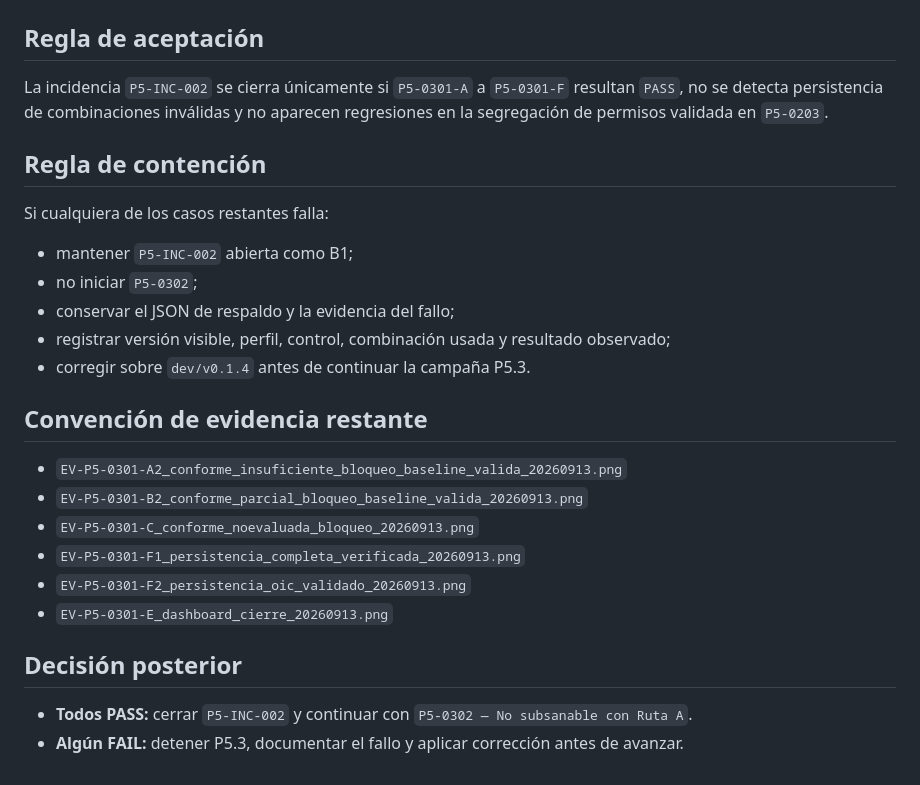
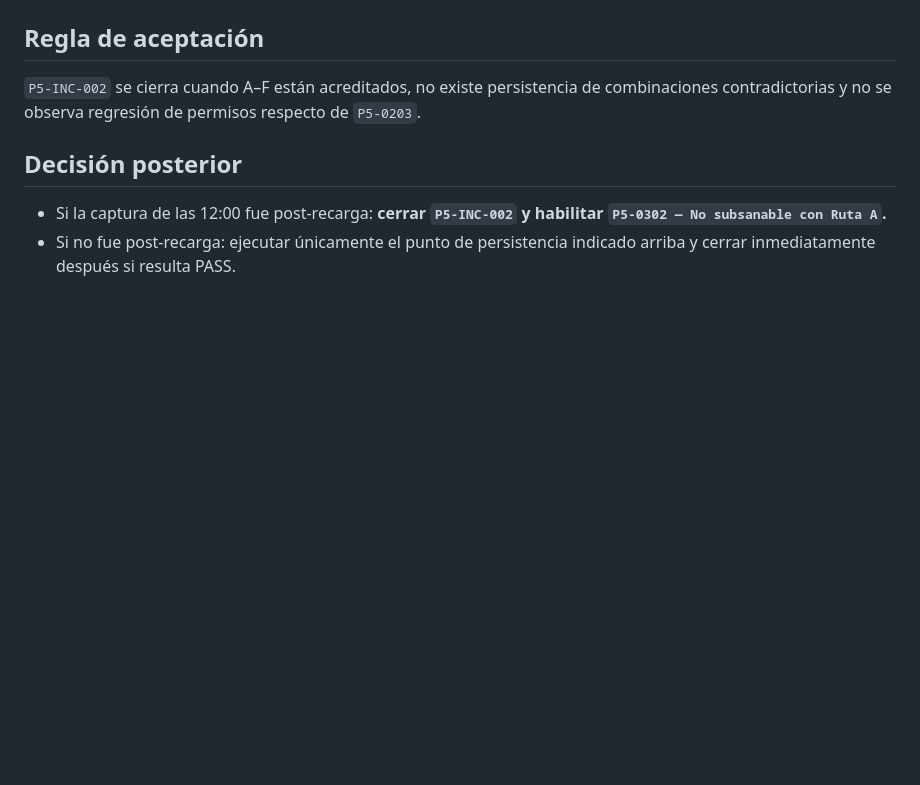
Before and after one commit to aminramirezvilla-hue/Protocolo_Integral_Blindaje_Preventivo_Cierre_administracion_Municipal, a Markdown page: docs/P5_REPRUEBA_P5-0301_DEV3.md, the part around one of its changes. Drawn GitHub-style; blank space fills up the shorter version.

```diff
--- a/docs/P5_REPRUEBA_P5-0301_DEV3.md
+++ b/docs/P5_REPRUEBA_P5-0301_DEV3.md
@@ -57,28 +51,9 @@ Con esta secuencia se cierran simultáneamente los pendientes de persistencia de
 
 ## Regla de aceptación
 
-La incidencia `P5-INC-002` se cierra únicamente si `P5-0301-A` a `P5-0301-F` resultan `PASS`, no se detecta persistencia de combinaciones inválidas y no aparecen regresiones en la segregación de permisos validada en `P5-0203`.
-
-## Regla de contención
-
-Si cualquiera de los casos restantes falla:
-
-- mantener `P5-INC-002` abierta como B1;
-- no iniciar `P5-0302`;
-- conservar el JSON de respaldo y la evidencia del fallo;
-- registrar versión visible, perfil, control, combinación usada y resultado observado;
-- corregir sobre `dev/v0.1.4` antes de continuar la campaña P5.3.
-
-## Convención de evidencia restante
-
-- `EV-P5-0301-A2_conforme_insuficiente_bloqueo_baseline_valida_20260913.png`
-- `EV-P5-0301-B2_conforme_parcial_bloqueo_baseline_valida_20260913.png`
-- `EV-P5-0301-C_conforme_noevaluada_bloqueo_20260913.png`
-- `EV-P5-0301-F1_persistencia_completa_verificada_20260913.png`
-- `EV-P5-0301-F2_persistencia_oic_validado_20260913.png`
-- `EV-P5-0301-E_dashboard_cierre_20260913.png`
+`P5-INC-002` se cierra cuando A–F están acreditados, no existe persistencia de combinaciones contradictorias y no se observa regresión de permisos respecto de `P5-0203`.
 
 ## Decisión posterior
 
-- **Todos PASS:** cerrar `P5-INC-002` y continuar con `P5-0302 — No subsanable con Ruta A`.
-- **Algún FAIL:** detener P5.3, documentar el fallo y aplicar corrección antes de avanzar.
+- Si la captura de las 12:00 fue post-recarga: **cerrar `P5-INC-002` y habilitar `P5-0302 — No subsanable con Ruta A`.**
+- Si no fue post-recarga: ejecutar únicamente el punto de persistencia indicado arriba y cerrar inmediatamente después si resulta PASS.
```
Also changed, not shown: other parts of docs/P5_REPRUEBA_P5-0301_DEV3.md (+30 -36 lines).
